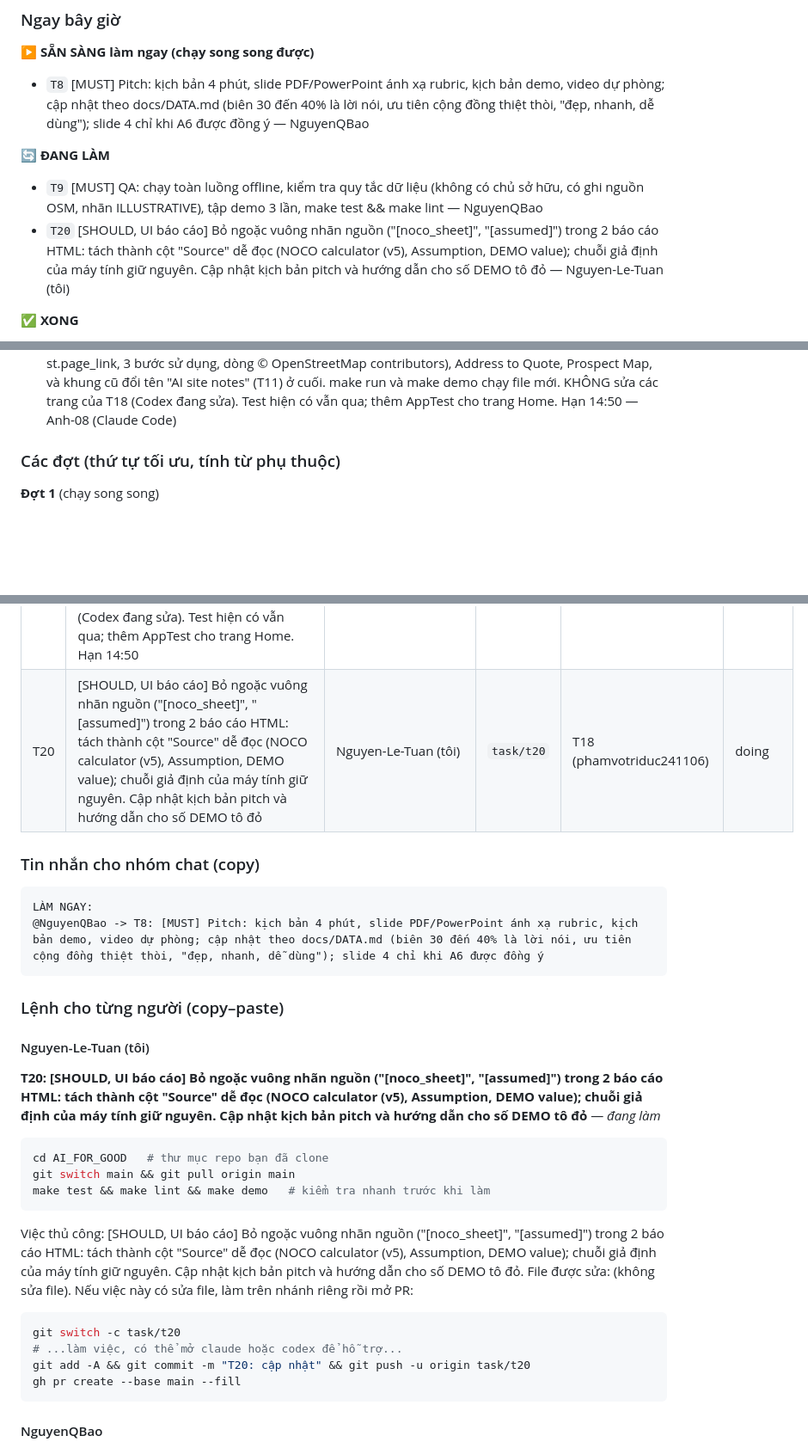
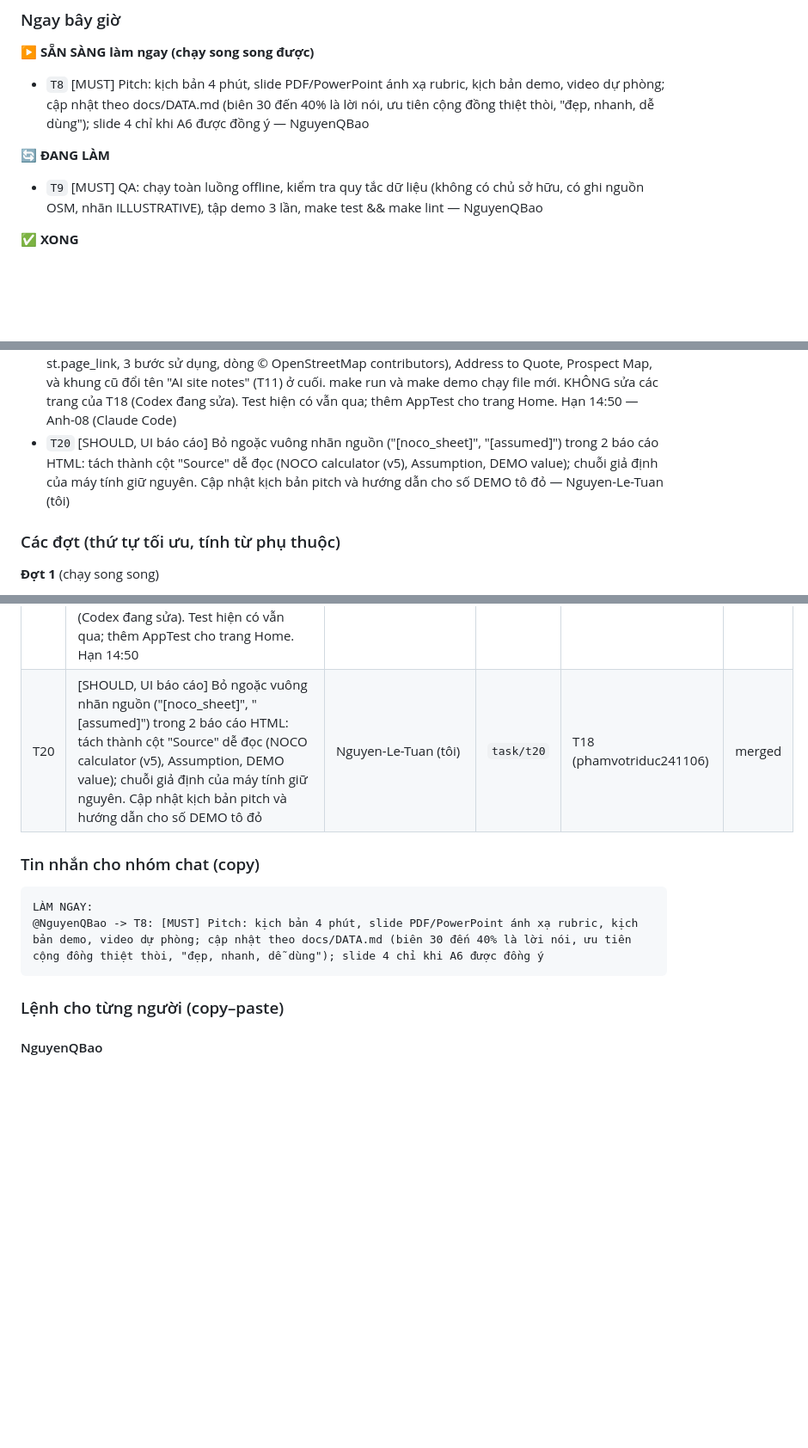
Before and after one commit to phamvotriduc241106/AI_FOR_GOOD_26_NOCO, a Markdown page: docs/DAY_OF.md, 3 parts joined by grey strips. Shown at 86% size. GitHub-like rendering; blank space fills up the shorter version.

Commit message:
docs: T20 merged
Co-Authored-By: Claude Opus 5.5 <noreply@anthropic.com>

````diff
--- a/docs/DAY_OF.md
+++ b/docs/DAY_OF.md
@@ -232,7 +232,6 @@ cd ~/Desktop/AI_FOR_GOOD && read -rsp "Dán khóa Groq rồi Enter: " K && echo
 
 **🔄 ĐANG LÀM**
 - `T9` [MUST] QA: chạy toàn luồng offline, kiểm tra quy tắc dữ liệu (không có chủ sở hữu, có ghi nguồn OSM, nhãn ILLUSTRATIVE), tập demo 3 lần, make test && make lint — NguyenQBao
-- `T20` [SHOULD, UI báo cáo] Bỏ ngoặc vuông nhãn nguồn ("[noco_sheet]", "[assumed]") trong 2 báo cáo HTML: tách thành cột "Source" dễ đọc (NOCO calculator (v5), Assumption, DEMO value); chuỗi giả định của máy tính giữ nguyên. Cập nhật kịch bản pitch và hướng dẫn cho số DEMO tô đỏ — Nguyen-Le-Tuan (tôi)
 
 **✅ XONG**
 - `T1` [MUST] Khung hợp đồng: contract.py, fixtures.py (ví dụ NOCO + 5 tòa nhà giả có đa giác), __init__.py đăng ký feature noco_scout. Mở PR trong ~15 phút — Anh-08 (Claude Code)
@@ -252,6 +251,7 @@ cd ~/Desktop/AI_FOR_GOOD && read -rsp "Dán khóa Groq rồi Enter: " K && echo
 - `T17` [SHOULD] Sửa gán hồ sơ vận hành (phát hiện R1 số 3): "AUTO BODY AND TIRE SHOP" vào nhóm Warehouse / Light Industrial, không phải retail (chứa chữ "SHOP"). Thêm test. Chỉ sửa chỗ gán hồ sơ — Anh-08 (Claude Code)
 - `T18` [MUST, sửa lỗi demo + dữ liệu minh hoạ] Hai PR. PR1 (hạn 14:40): (1) tooltip Prospect Map bay ra khỏi màn hình: rút còn tối đa 6 dòng ngắn, rộng tối đa khoảng 300 px, tự kiểm tra trong trình duyệt ở mép trên/giữa/dưới; (2) bỏ câu lỗi thời "inferred HDD/CDD remain unconfirmed". PR2 (hạn 14:55, quá hạn thì KHÔNG merge): giá trị DEMO thay cho chỗ trống "needs cost/margin": DEMO_COST_PER_SQFT=8.0 (đội HELIX chọn, không phải giá NOCO), DEMO_MARGIN_PCT=0.35 (giữa khoảng 30-40% NOCO nói miệng), định nghĩa MỘT chỗ ở tầng app, toggle bật sẵn, tắt được; KHÔNG đổi giá trị mặc định trong contract.py. Mọi giá trị DEMO (chi phí lắp đặt, chi phí dự án/doanh thu, hoàn vốn, biên, lợi nhuận) tô ĐỎ (#EF4444) có chú thích ở giao diện web và trong 2 báo cáo HTML; báo cáo khách vẫn KHÔNG có doanh thu/lợi nhuận/biên NOCO — phamvotriduc241106 (Codex)
 - `T19` [SHOULD, UI] Trang chủ NOCO Scout thay cho khung chung "hackkit" (người dùng mở app không hiểu dùng thế nào): file mới app/NOCO_Scout.py làm điểm vào, dùng st.navigation liệt kê theo thứ tự: Home (tên sản phẩm, 1 câu giới thiệu, 2 thẻ lớn dẫn tới Address to Quote và Prospect Map bằng st.page_link, 3 bước sử dụng, dòng © OpenStreetMap contributors), Address to Quote, Prospect Map, và khung cũ đổi tên "AI site notes" (T11) ở cuối. make run và make demo chạy file mới. KHÔNG sửa các trang của T18 (Codex đang sửa). Test hiện có vẫn qua; thêm AppTest cho trang Home. Hạn 14:50 — Anh-08 (Claude Code)
+- `T20` [SHOULD, UI báo cáo] Bỏ ngoặc vuông nhãn nguồn ("[noco_sheet]", "[assumed]") trong 2 báo cáo HTML: tách thành cột "Source" dễ đọc (NOCO calculator (v5), Assumption, DEMO value); chuỗi giả định của máy tính giữ nguyên. Cập nhật kịch bản pitch và hướng dẫn cho số DEMO tô đỏ — Nguyen-Le-Tuan (tôi)
 
 ### Các đợt (thứ tự tối ưu, tính từ phụ thuộc)
 
@@ -310,7 +310,7 @@ cd ~/Desktop/AI_FOR_GOOD && read -rsp "Dán khóa Groq rồi Enter: " K && echo
 | T17 | [SHOULD] Sửa gán hồ sơ vận hành (phát hiện R1 số 3): "AUTO BODY AND TIRE SHOP" vào nhóm Warehouse / Light Industrial, không phải retail (chứa chữ "SHOP"). Thêm test. Chỉ sửa chỗ gán hồ sơ | Anh-08 | `task/t17` | T12 (phamvotriduc241106) | merged |
 | T18 | [MUST, sửa lỗi demo + dữ liệu minh hoạ] Hai PR. PR1 (hạn 14:40): (1) tooltip Prospect Map bay ra khỏi màn hình: rút còn tối đa 6 dòng ngắn, rộng tối đa khoảng 300 px, tự kiểm tra trong trình duyệt ở mép trên/giữa/dưới; (2) bỏ câu lỗi thời "inferred HDD/CDD remain unconfirmed". PR2 (hạn 14:55, quá hạn thì KHÔNG merge): giá trị DEMO thay cho chỗ trống "needs cost/margin": DEMO_COST_PER_SQFT=8.0 (đội HELIX chọn, không phải giá NOCO), DEMO_MARGIN_PCT=0.35 (giữa khoảng 30-40% NOCO nói miệng), định nghĩa MỘT chỗ ở tầng app, toggle bật sẵn, tắt được; KHÔNG đổi giá trị mặc định trong contract.py. Mọi giá trị DEMO (chi phí lắp đặt, chi phí dự án/doanh thu, hoàn vốn, biên, lợi nhuận) tô ĐỎ (#EF4444) có chú thích ở giao diện web và trong 2 báo cáo HTML; báo cáo khách vẫn KHÔNG có doanh thu/lợi nhuận/biên NOCO | phamvotriduc241106 | `task/t18` | T15 (Anh-08) | merged |
 | T19 | [SHOULD, UI] Trang chủ NOCO Scout thay cho khung chung "hackkit" (người dùng mở app không hiểu dùng thế nào): file mới app/NOCO_Scout.py làm điểm vào, dùng st.navigation liệt kê theo thứ tự: Home (tên sản phẩm, 1 câu giới thiệu, 2 thẻ lớn dẫn tới Address to Quote và Prospect Map bằng st.page_link, 3 bước sử dụng, dòng © OpenStreetMap contributors), Address to Quote, Prospect Map, và khung cũ đổi tên "AI site notes" (T11) ở cuối. make run và make demo chạy file mới. KHÔNG sửa các trang của T18 (Codex đang sửa). Test hiện có vẫn qua; thêm AppTest cho trang Home. Hạn 14:50 | Anh-08 | `task/t19` | T15 (Anh-08) | merged |
-| T20 | [SHOULD, UI báo cáo] Bỏ ngoặc vuông nhãn nguồn ("[noco_sheet]", "[assumed]") trong 2 báo cáo HTML: tách thành cột "Source" dễ đọc (NOCO calculator (v5), Assumption, DEMO value); chuỗi giả định của máy tính giữ nguyên. Cập nhật kịch bản pitch và hướng dẫn cho số DEMO tô đỏ | Nguyen-Le-Tuan (tôi) | `task/t20` | T18 (phamvotriduc241106) | doing |
+| T20 | [SHOULD, UI báo cáo] Bỏ ngoặc vuông nhãn nguồn ("[noco_sheet]", "[assumed]") trong 2 báo cáo HTML: tách thành cột "Source" dễ đọc (NOCO calculator (v5), Assumption, DEMO value); chuỗi giả định của máy tính giữ nguyên. Cập nhật kịch bản pitch và hướng dẫn cho số DEMO tô đỏ | Nguyen-Le-Tuan (tôi) | `task/t20` | T18 (phamvotriduc241106) | merged |
 ### Tin nhắn cho nhóm chat (copy)
 
 ```text
@@ -319,24 +319,6 @@ LÀM NGAY:
 ```
 
 ### Lệnh cho từng người (copy–paste)
-
-#### Nguyen-Le-Tuan (tôi)
-
-**T20: [SHOULD, UI báo cáo] Bỏ ngoặc vuông nhãn nguồn ("[noco_sheet]", "[assumed]") trong 2 báo cáo HTML: tách thành cột "Source" dễ đọc (NOCO calculator (v5), Assumption, DEMO value); chuỗi giả định của máy tính giữ nguyên. Cập nhật kịch bản pitch và hướng dẫn cho số DEMO tô đỏ** — _đang làm_
-
-```bash
-cd AI_FOR_GOOD   # thư mục repo bạn đã clone
-git switch main && git pull origin main
-make test && make lint && make demo   # kiểm tra nhanh trước khi làm
-```
-Việc thủ công: [SHOULD, UI báo cáo] Bỏ ngoặc vuông nhãn nguồn ("[noco_sheet]", "[assumed]") trong 2 báo cáo HTML: tách thành cột "Source" dễ đọc (NOCO calculator (v5), Assumption, DEMO value); chuỗi giả định của máy tính giữ nguyên. Cập nhật kịch bản pitch và hướng dẫn cho số DEMO tô đỏ. File được sửa: (không sửa file).
-Nếu việc này có sửa file, làm trên nhánh riêng rồi mở PR:
-```bash
-git switch -c task/t20
-# ...làm việc, có thể mở claude hoặc codex để hỗ trợ...
-git add -A && git commit -m "T20: cập nhật" && git push -u origin task/t20
-gh pr create --base main --fill
-```
 
 #### NguyenQBao
 
````
Also changed, not shown: other parts of docs/DAY_OF.md (+1 -1 lines), docs/TASKS.md (+1 -1 lines).
